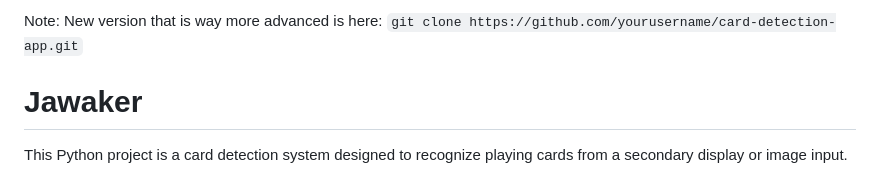
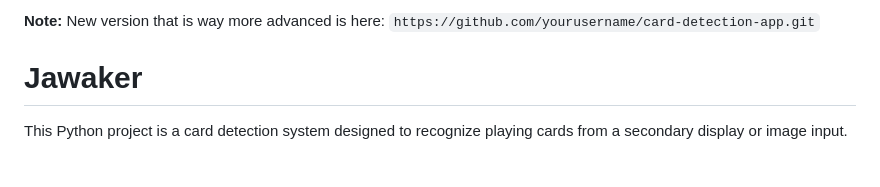
Before and after one commit to Samer-Ismael/Jawaker, a Markdown page: README.md, the part around the change. GitHub-like rendering.

````diff
--- a/README.md
+++ b/README.md
@@ -1,6 +1,6 @@
-Note: New version that is way more advanced is here:
+**Note:** New version that is way more advanced is here:
     ```
-    git clone https://github.com/yourusername/card-detection-app.git
+    https://github.com/yourusername/card-detection-app.git
     ```
 
 # Jawaker
````
